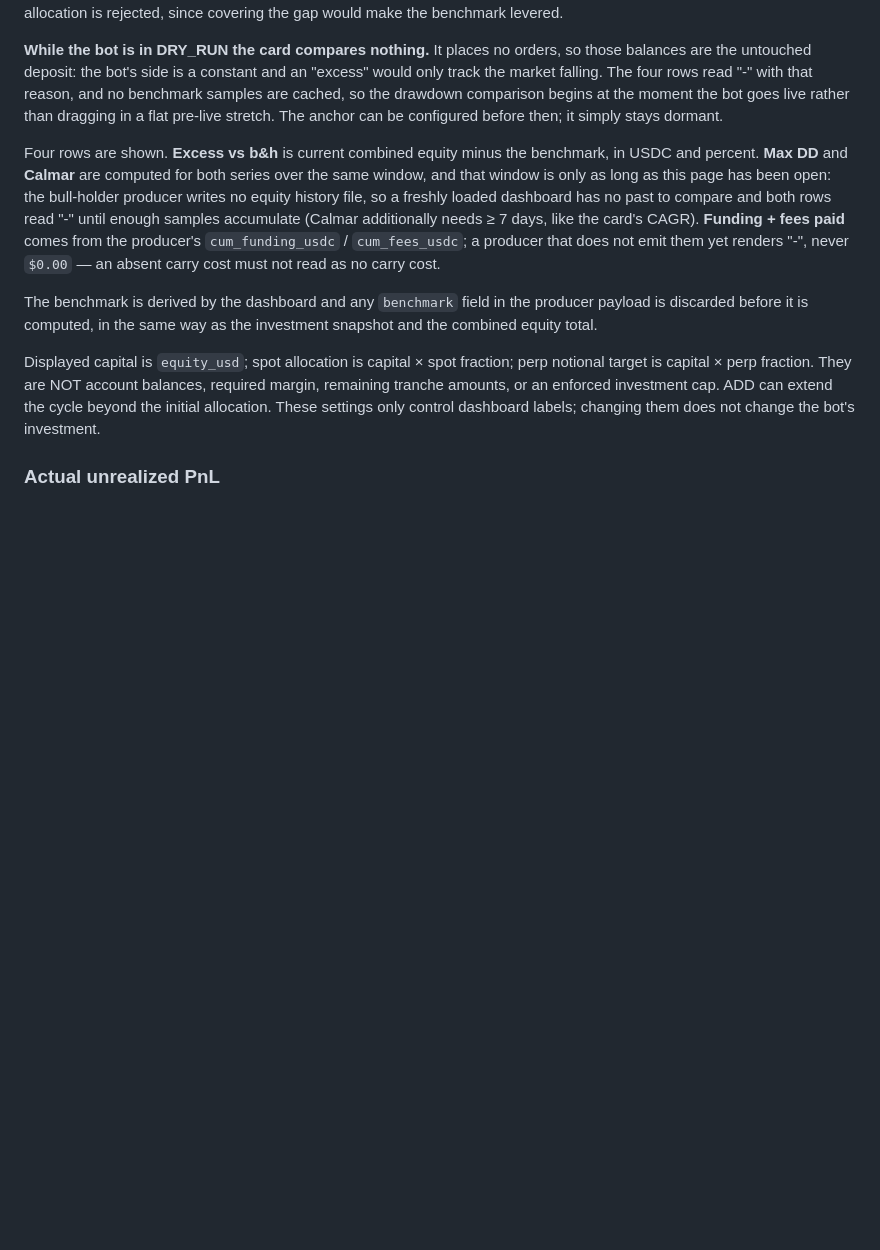
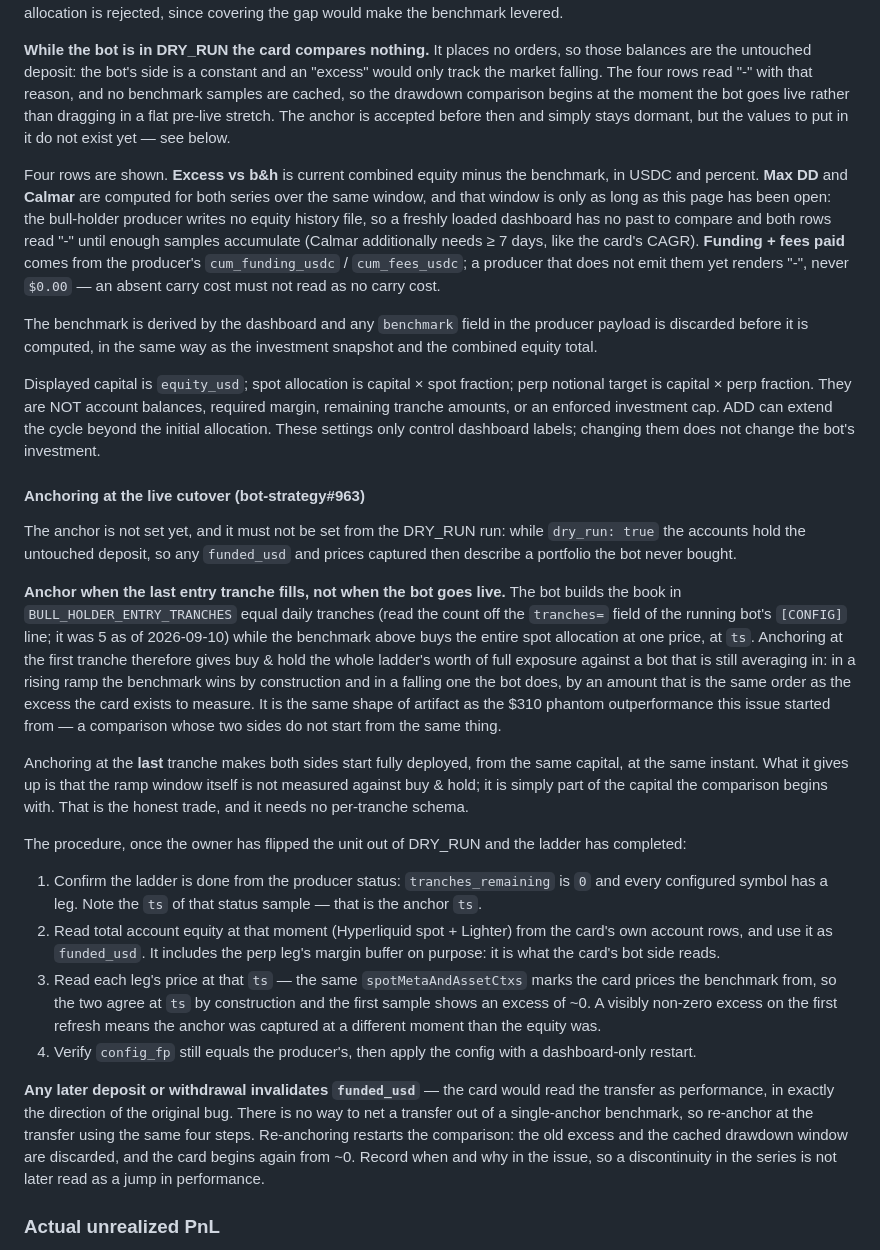
Before and after one commit to shigeo-nakamura/debot-dashboard, a Markdown page: deploy/bull-holder.md, the part around the change. Rendered like a GitHub page; blank space fills up the shorter version.

Commit message:
docs: how to anchor the bull-holder benchmark at the live cutover (bot-strategy#963)
The buy & hold anchor is still unset, and the two facts that decide what goes
in it were not written down anywhere.

First, the values cannot come from the DRY_RUN run: the accounts hold the
untouched deposit, so a `funded_usd` and prices captured now describe a
portfolio the bot never bought.

Second, and less obvious: the bot builds the book over
`BULL_HOLDER_ENTRY_TRANCHES` equal daily tranches (5 on Frankfurt today) while
`holderBenchmarkFrom` buys the entire spot allocation at one price at `ts`.
Anchoring at the first tranche hands buy & hold the whole ladder's worth of full
exposure against a bot that is still averaging in, so the ramp decides the
comparison -- in the same direction and the same order of magnitude as the $310
phantom outperformance that opened this issue. Anchoring at the last tranche
instead starts both sides fully deployed from the same capital at the same
instant; the ramp window stops being measured, which is the honest trade and
needs no per-tranche schema.

Document both, with the four-step capture procedure and the check that a
correctly captured anchor shows an excess of ~0 on its first refresh. Also
document that a later deposit or withdrawal invalidates `funded_usd` -- the card
would read the transfer as performance -- and that re-anchoring restarts the
comparison rather than continuing it.

Co-Authored-By: Claude Opus 5 <noreply@anthropic.com>
Claude-Session: https://claude.ai/code/session_01Bby2WMqDpLxLtzDtxgtVvS

```diff
--- a/deploy/bull-holder.md
+++ b/deploy/bull-holder.md
@@ -133,7 +133,8 @@ so those balances are the untouched deposit: the bot's side is a constant and an
 "excess" would only track the market falling. The four rows read "-" with that
 reason, and no benchmark samples are cached, so the drawdown comparison begins
 at the moment the bot goes live rather than dragging in a flat pre-live stretch.
-The anchor can be configured before then; it simply stays dormant.
+The anchor is accepted before then and simply stays dormant, but the values to
+put in it do not exist yet — see below.
 
 Four rows are shown. **Excess vs b&h** is current combined equity minus the
 benchmark, in USDC and percent. **Max DD** and **Calmar** are computed for both
@@ -154,6 +155,56 @@ perp notional target is capital × perp fraction. They are NOT account balances,
 required margin, remaining tranche amounts, or an enforced investment cap.
 ADD can extend the cycle beyond the initial allocation. These settings only
 control dashboard labels; changing them does not change the bot's investment.
+
+#### Anchoring at the live cutover (bot-strategy#963)
+
+The anchor is not set yet, and it must not be set from the DRY_RUN run: while
+`dry_run: true` the accounts hold the untouched deposit, so any `funded_usd`
+and prices captured then describe a portfolio the bot never bought.
+
+**Anchor when the last entry tranche fills, not when the bot goes live.** The
+bot builds the book in `BULL_HOLDER_ENTRY_TRANCHES` equal daily tranches (read
+the count off the `tranches=` field of the running bot's `[CONFIG]` line; it was
+5 as of 2026-09-10) while the
+benchmark above buys the entire spot allocation at one price, at `ts`. Anchoring
+at the first tranche therefore gives buy & hold the whole ladder's worth of
+full exposure
+against a bot that is still averaging in: in a rising ramp the benchmark wins by
+construction and in a falling one the bot does, by an amount that is the same
+order as the excess the card exists to measure. It is the same shape of artifact
+as the $310 phantom outperformance this issue started from — a comparison whose
+two sides do not start from the same thing.
+
+Anchoring at the **last** tranche makes both sides start fully deployed, from
+the same capital, at the same instant. What it gives up is that the ramp window
+itself is not measured against buy & hold; it is simply part of the capital the
+comparison begins with. That is the honest trade, and it needs no per-tranche
+schema.
+
+The procedure, once the owner has flipped the unit out of DRY_RUN and the ladder
+has completed:
+
+1. Confirm the ladder is done from the producer status: `tranches_remaining` is
+   `0` and every configured symbol has a leg. Note the `ts` of that status
+   sample — that is the anchor `ts`.
+2. Read total account equity at that moment (Hyperliquid spot + Lighter) from
+   the card's own account rows, and use it as `funded_usd`. It includes the perp
+   leg's margin buffer on purpose: it is what the card's bot side reads.
+3. Read each leg's price at that `ts` — the same `spotMetaAndAssetCtxs` marks
+   the card prices the benchmark from, so the two agree at `ts` by construction
+   and the first sample shows an excess of ~0. A visibly non-zero excess on the
+   first refresh means the anchor was captured at a different moment than the
+   equity was.
+4. Verify `config_fp` still equals the producer's, then apply the config with a
+   dashboard-only restart.
+
+**Any later deposit or withdrawal invalidates `funded_usd`** — the card would
+read the transfer as performance, in exactly the direction of the original bug.
+There is no way to net a transfer out of a single-anchor benchmark, so re-anchor
+at the transfer using the same four steps. Re-anchoring restarts the comparison:
+the old excess and the cached drawdown window are discarded, and the card begins
+again from ~0. Record when and why in the issue, so a discontinuity in the
+series is not later read as a jump in performance.
 
 ### Actual unrealized PnL
 
```
